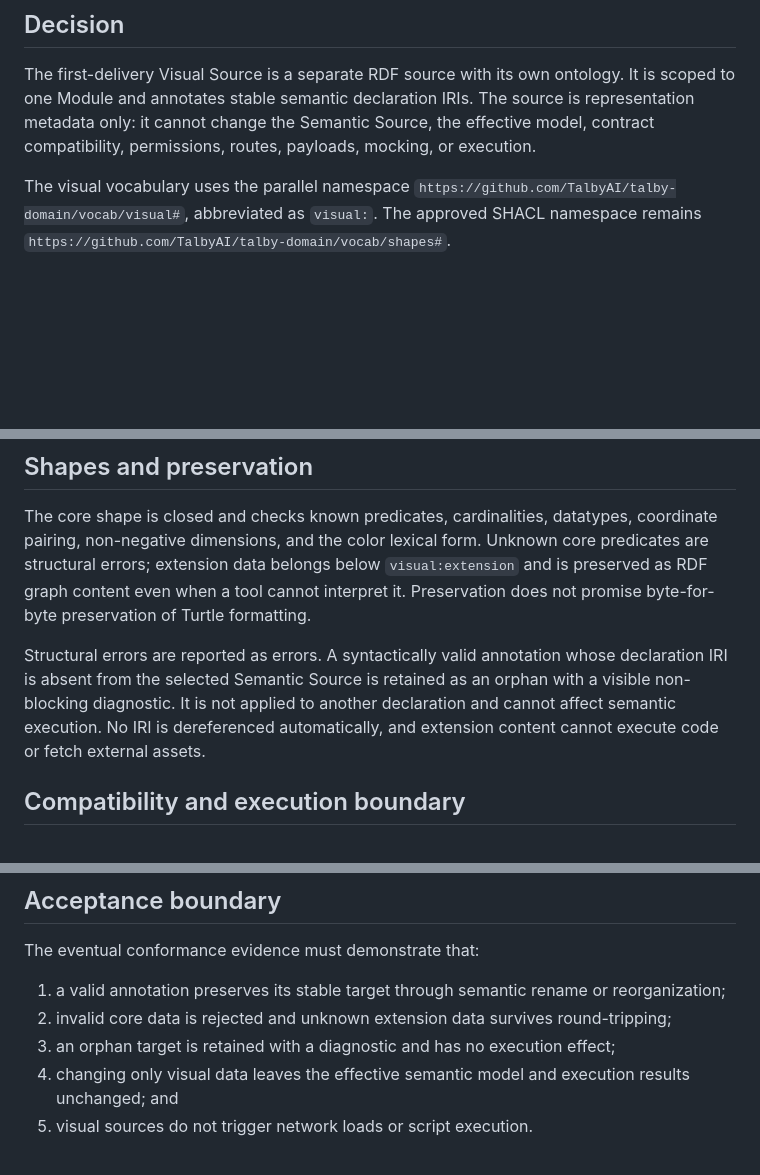
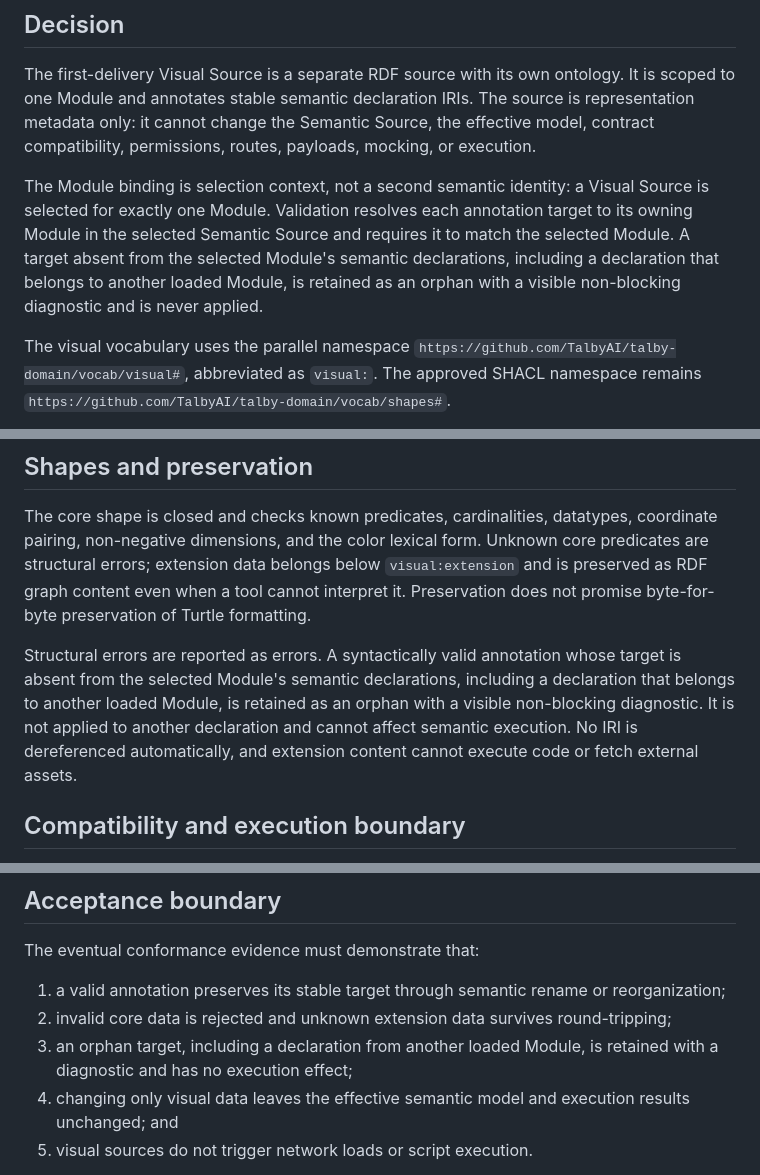
Before and after one commit to TalbyAI/talby-domain, a Markdown page: docs/adr/0008-fuente-visual-anotaciones.md, 3 parts joined by grey strips. GitHub-like rendering; blank space fills up the shorter version.

Commit message:
docs: clarify Visual Source module boundary

```diff
--- a/docs/adr/0008-fuente-visual-anotaciones.md
+++ b/docs/adr/0008-fuente-visual-anotaciones.md
@@ -5,6 +5,8 @@ Decision approved by the user on September 12, 2026. Its incorporation is subjec
 ## Decision
 
 The first-delivery Visual Source is a separate RDF source with its own ontology. It is scoped to one Module and annotates stable semantic declaration IRIs. The source is representation metadata only: it cannot change the Semantic Source, the effective model, contract compatibility, permissions, routes, payloads, mocking, or execution.
+
+The Module binding is selection context, not a second semantic identity: a Visual Source is selected for exactly one Module. Validation resolves each annotation target to its owning Module in the selected Semantic Source and requires it to match the selected Module. A target absent from the selected Module's semantic declarations, including a declaration that belongs to another loaded Module, is retained as an orphan with a visible non-blocking diagnostic and is never applied.
 
 The visual vocabulary uses the parallel namespace `https://github.com/TalbyAI/talby-domain/vocab/visual#`, abbreviated as `visual:`. The approved SHACL namespace remains `https://github.com/TalbyAI/talby-domain/vocab/shapes#`.
 
@@ -27,7 +29,7 @@ The vocabulary does not duplicate semantic names, descriptions, routes, or ident
 
 The core shape is closed and checks known predicates, cardinalities, datatypes, coordinate pairing, non-negative dimensions, and the color lexical form. Unknown core predicates are structural errors; extension data belongs below `visual:extension` and is preserved as RDF graph content even when a tool cannot interpret it. Preservation does not promise byte-for-byte preservation of Turtle formatting.
 
-Structural errors are reported as errors. A syntactically valid annotation whose declaration IRI is absent from the selected Semantic Source is retained as an orphan with a visible non-blocking diagnostic. It is not applied to another declaration and cannot affect semantic execution. No IRI is dereferenced automatically, and extension content cannot execute code or fetch external assets.
+Structural errors are reported as errors. A syntactically valid annotation whose target is absent from the selected Module's semantic declarations, including a declaration that belongs to another loaded Module, is retained as an orphan with a visible non-blocking diagnostic. It is not applied to another declaration and cannot affect semantic execution. No IRI is dereferenced automatically, and extension content cannot execute code or fetch external assets.
 
 ## Compatibility and execution boundary
 
@@ -39,7 +41,7 @@ The eventual conformance evidence must demonstrate that:
 
 1. a valid annotation preserves its stable target through semantic rename or reorganization;
 2. invalid core data is rejected and unknown extension data survives round-tripping;
-3. an orphan target is retained with a diagnostic and has no execution effect;
+3. an orphan target, including a declaration from another loaded Module, is retained with a diagnostic and has no execution effect;
 4. changing only visual data leaves the effective semantic model and execution results unchanged; and
 5. visual sources do not trigger network loads or script execution.
 
```
Also changed, not shown: CONTEXT.md (+1 -1 lines).
